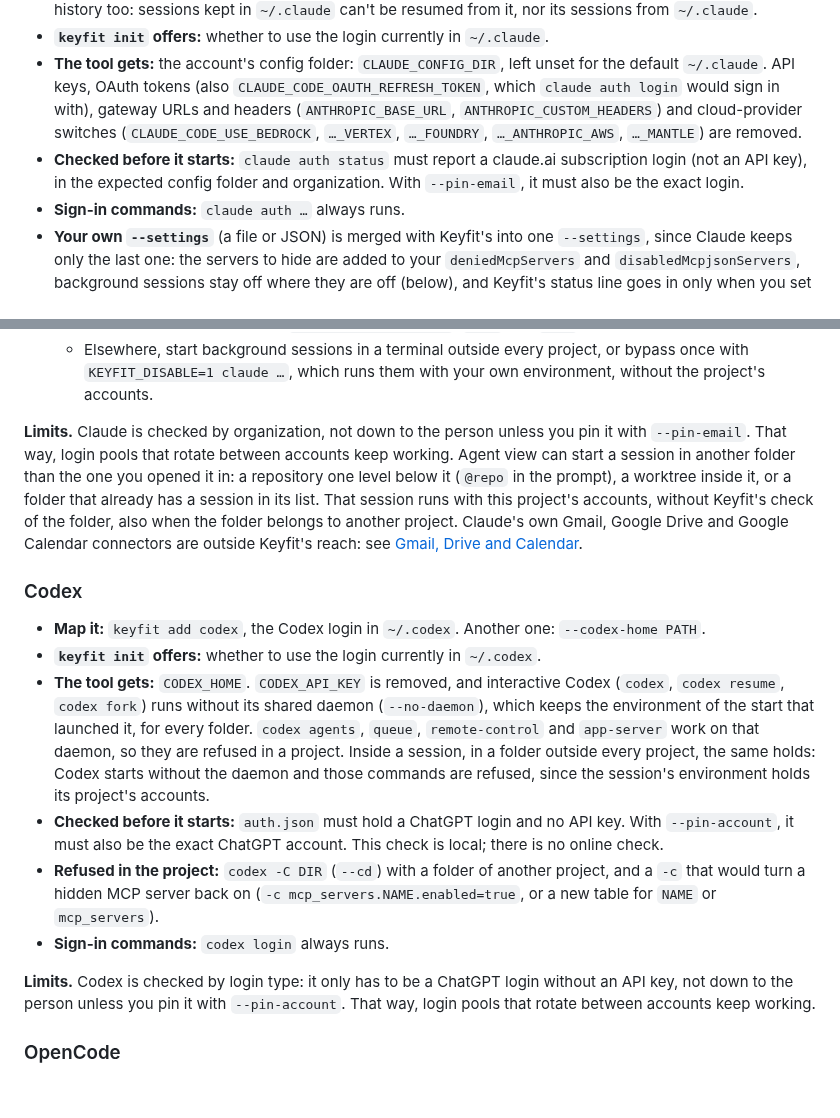
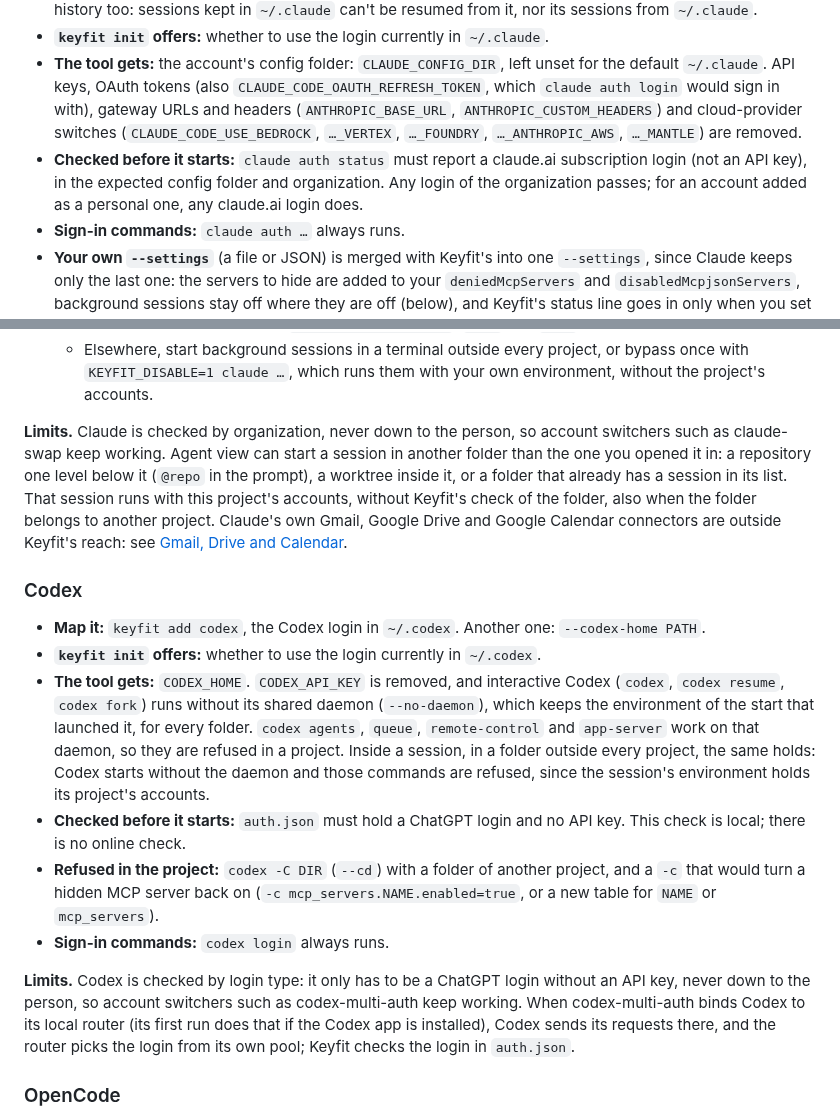
Before and after one commit to getkeyfit/keyfit, a Markdown page: docs/accounts.md, 2 parts joined by grey strips. GitHub-like rendering; blank space fills up the shorter version.

```diff
--- a/docs/accounts.md
+++ b/docs/accounts.md
@@ -28,7 +28,7 @@ Everything Keyfit does for each kind of account: how to map it, what the tool ge
 - **Map it:** `keyfit add claude`, the Claude login in `~/.claude`. For a second login: `--new --name globex`. It makes a config folder of its own (`~/.config/keyfit/claude/globex`) and links your `settings.json`, `keybindings.json`, `CLAUDE.md`, `skills`, `commands`, `agents` and `plugins` from `~/.claude` into it. It is a separate login: sign in there once, as printed (Claude keeps one Keychain item per folder). It is a separate history too: sessions kept in `~/.claude` can't be resumed from it, nor its sessions from `~/.claude`.
 - **`keyfit init` offers:** whether to use the login currently in `~/.claude`.
 - **The tool gets:** the account's config folder: `CLAUDE_CONFIG_DIR`, left unset for the default `~/.claude`. API keys, OAuth tokens (also `CLAUDE_CODE_OAUTH_REFRESH_TOKEN`, which `claude auth login` would sign in with), gateway URLs and headers (`ANTHROPIC_BASE_URL`, `ANTHROPIC_CUSTOM_HEADERS`) and cloud-provider switches (`CLAUDE_CODE_USE_BEDROCK`, `…_VERTEX`, `…_FOUNDRY`, `…_ANTHROPIC_AWS`, `…_MANTLE`) are removed.
-- **Checked before it starts:** `claude auth status` must report a claude.ai subscription login (not an API key), in the expected config folder and organization. With `--pin-email`, it must also be the exact login.
+- **Checked before it starts:** `claude auth status` must report a claude.ai subscription login (not an API key), in the expected config folder and organization. Any login of the organization passes; for an account added as a personal one, any claude.ai login does.
 - **Sign-in commands:** `claude auth …` always runs.
 - **Your own `--settings`** (a file or JSON) is merged with Keyfit's into one `--settings`, since Claude keeps only the last one: the servers to hide are added to your `deniedMcpServers` and `disabledMcpjsonServers`, background sessions stay off where they are off (below), and Keyfit's status line goes in only when you set none. A `--settings` file that sets `env` is refused: merging would put its variables on Claude's command line, where every process can read them. Servers of `--mcp-config` files and JSON are hidden like those of `~/.claude.json`. A `--settings` or `--mcp-config` Keyfit can't read stops the start.
 - **Background sessions:** only in a project whose Claude login has a config folder of its own. Claude runs them (`claude --bg`, agent view, `←` and `/background`) under one supervisor per config folder, which keeps the environment of the start that launched it and gives it to every background session, in any folder. A folder of its own is one that isn't `~/.claude` (or the `CLAUDE_CONFIG_DIR` your shell sets) and that no other project's Claude account uses: `keyfit add claude --new --name NAME`, then sign in there.
@@ -37,18 +37,18 @@ Everything Keyfit does for each kind of account: how to map it, what the tool ge
   - `claude daemon run` is refused in every project and inside a session: the supervisor starts when a checked command needs it. `claude daemon status`, `logs` and `stop` run as typed.
   - Elsewhere, start background sessions in a terminal outside every project, or bypass once with `KEYFIT_DISABLE=1 claude …`, which runs them with your own environment, without the project's accounts.
 
-**Limits.** Claude is checked by organization, not down to the person unless you pin it with `--pin-email`. That way, login pools that rotate between accounts keep working. Agent view can start a session in another folder than the one you opened it in: a repository one level below it (`@repo` in the prompt), a worktree inside it, or a folder that already has a session in its list. That session runs with this project's accounts, without Keyfit's check of the folder, also when the folder belongs to another project. Claude's own Gmail, Google Drive and Google Calendar connectors are outside Keyfit's reach: see [Gmail, Drive and Calendar](#gmail-drive-and-calendar).
+**Limits.** Claude is checked by organization, never down to the person, so account switchers such as claude-swap keep working. Agent view can start a session in another folder than the one you opened it in: a repository one level below it (`@repo` in the prompt), a worktree inside it, or a folder that already has a session in its list. That session runs with this project's accounts, without Keyfit's check of the folder, also when the folder belongs to another project. Claude's own Gmail, Google Drive and Google Calendar connectors are outside Keyfit's reach: see [Gmail, Drive and Calendar](#gmail-drive-and-calendar).
 
 ### Codex
 
 - **Map it:** `keyfit add codex`, the Codex login in `~/.codex`. Another one: `--codex-home PATH`.
 - **`keyfit init` offers:** whether to use the login currently in `~/.codex`.
 - **The tool gets:** `CODEX_HOME`. `CODEX_API_KEY` is removed, and interactive Codex (`codex`, `codex resume`, `codex fork`) runs without its shared daemon (`--no-daemon`), which keeps the environment of the start that launched it, for every folder. `codex agents`, `queue`, `remote-control` and `app-server` work on that daemon, so they are refused in a project. Inside a session, in a folder outside every project, the same holds: Codex starts without the daemon and those commands are refused, since the session's environment holds its project's accounts.
-- **Checked before it starts:** `auth.json` must hold a ChatGPT login and no API key. With `--pin-account`, it must also be the exact ChatGPT account. This check is local; there is no online check.
+- **Checked before it starts:** `auth.json` must hold a ChatGPT login and no API key. This check is local; there is no online check.
 - **Refused in the project:** `codex -C DIR` (`--cd`) with a folder of another project, and a `-c` that would turn a hidden MCP server back on (`-c mcp_servers.NAME.enabled=true`, or a new table for `NAME` or `mcp_servers`).
 - **Sign-in commands:** `codex login` always runs.
 
-**Limits.** Codex is checked by login type: it only has to be a ChatGPT login without an API key, not down to the person unless you pin it with `--pin-account`. That way, login pools that rotate between accounts keep working.
+**Limits.** Codex is checked by login type: it only has to be a ChatGPT login without an API key, never down to the person, so account switchers such as codex-multi-auth keep working. When codex-multi-auth binds Codex to its local router (its first run does that if the Codex app is installed), Codex sends its requests there, and the router picks the login from its own pool; Keyfit checks the login in `auth.json`.
 
 ### OpenCode
 
```
Also changed, not shown: CHANGELOG.md (+2 -2 lines), README.md (+2 -2 lines).
